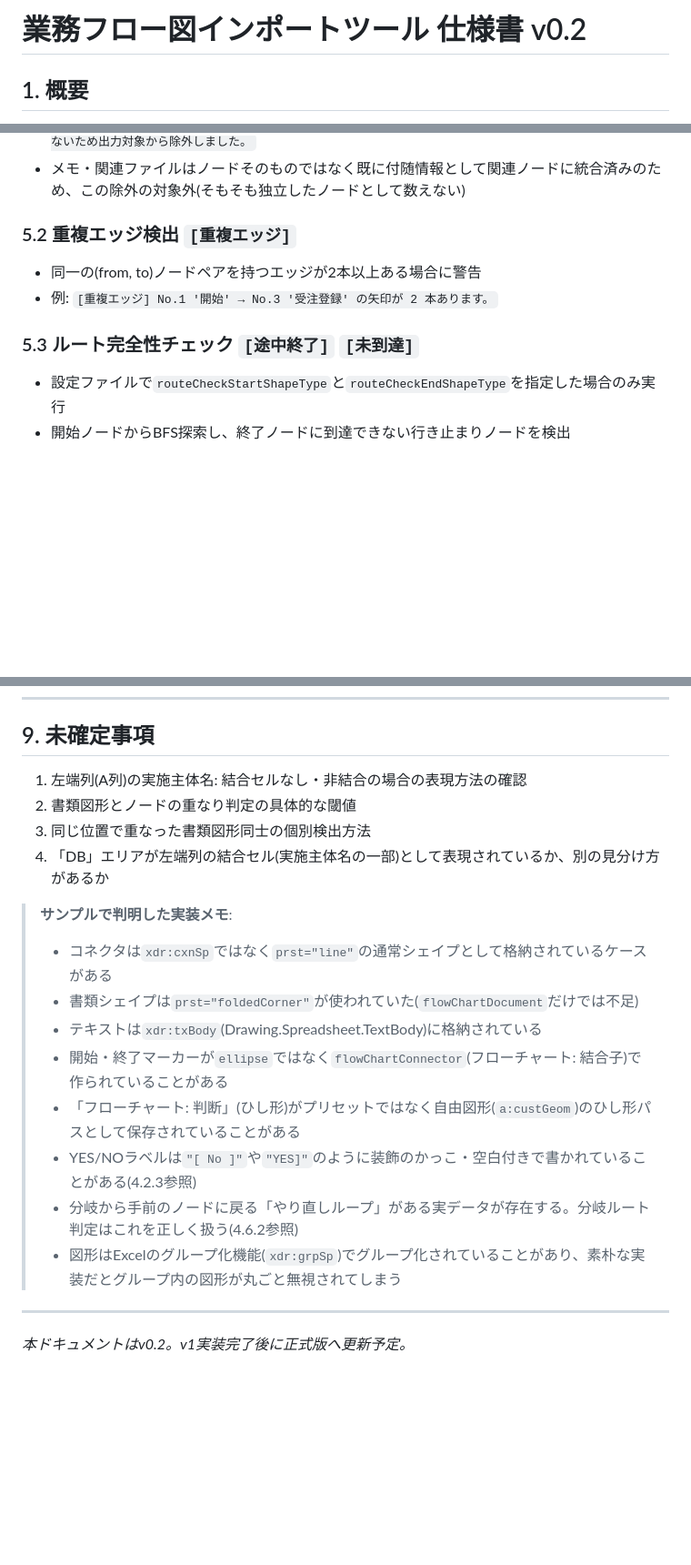
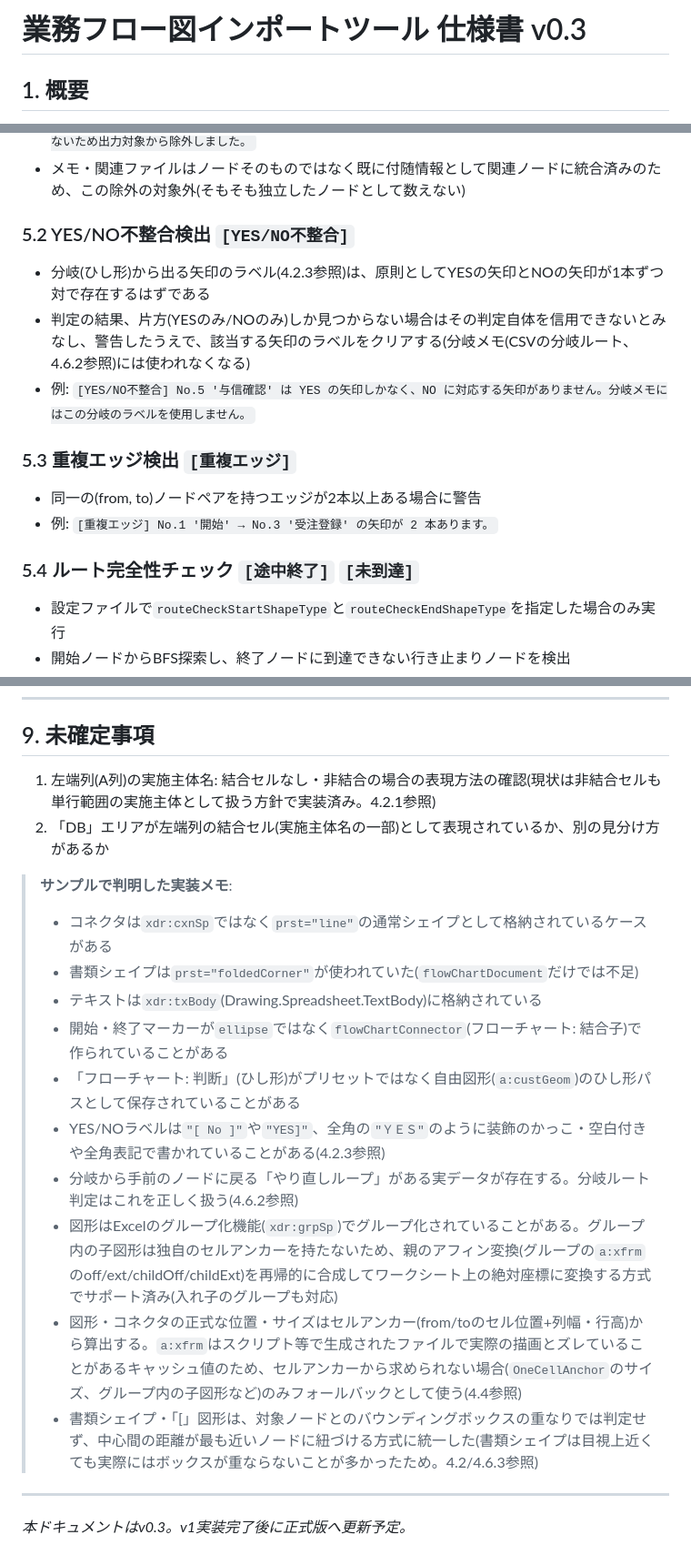
Before and after one commit to LightGive/workflow-support, a Markdown page: docs/spec.md, 3 parts joined by grey strips. Shown at 91% size. Drawn GitHub-style; blank space fills up the shorter version.

Commit message:
ドキュメント更新

```diff
--- a/docs/spec.md
+++ b/docs/spec.md
@@ -1,4 +1,4 @@
-# 業務フロー図インポートツール 仕様書 v0.2
+# 業務フロー図インポートツール 仕様書 v0.3
 
 ## 1. 概要
 
@@ -233,11 +233,16 @@ FlowChartImporter/
 - 例: `[孤立シェイプ除外] '未接続図形' (実施主体: 営業部, タイプ: Rectangle) は矢印が1本も接続されていないため出力対象から除外しました。`
 - メモ・関連ファイルはノードそのものではなく既に付随情報として関連ノードに統合済みのため、この除外の対象外(そもそも独立したノードとして数えない)
 
-### 5.2 重複エッジ検出 `[重複エッジ]`
+### 5.2 YES/NO不整合検出 `[YES/NO不整合]`
+- 分岐(ひし形)から出る矢印のラベル(4.2.3参照)は、原則としてYESの矢印とNOの矢印が1本ずつ対で存在するはずである
+- 判定の結果、片方(YESのみ/NOのみ)しか見つからない場合はその判定自体を信用できないとみなし、警告したうえで、該当する矢印のラベルをクリアする(分岐メモ(CSVの分岐ルート、4.6.2参照)には使われなくなる)
+- 例: `[YES/NO不整合] No.5 '与信確認' は YES の矢印しかなく、NO に対応する矢印がありません。分岐メモにはこの分岐のラベルを使用しません。`
+
+### 5.3 重複エッジ検出 `[重複エッジ]`
 - 同一の(from, to)ノードペアを持つエッジが2本以上ある場合に警告
 - 例: `[重複エッジ] No.1 '開始' → No.3 '受注登録' の矢印が 2 本あります。`
 
-### 5.3 ルート完全性チェック `[途中終了]` `[未到達]`
+### 5.4 ルート完全性チェック `[途中終了]` `[未到達]`
 - 設定ファイルで`routeCheckStartShapeType`と`routeCheckEndShapeType`を指定した場合のみ実行
 - 開始ノードからBFS探索し、終了ノードに到達できない行き止まりノードを検出
 - 開始ノードから終了ノードへ到達できるルートが1つもない場合も警告
@@ -320,10 +325,8 @@ FlowChartImporter/
 
 ## 9. 未確定事項
 
-1. 左端列(A列)の実施主体名: 結合セルなし・非結合の場合の表現方法の確認
-2. 書類図形とノードの重なり判定の具体的な閾値
-3. 同じ位置で重なった書類図形同士の個別検出方法
-4. 「DB」エリアが左端列の結合セル(実施主体名の一部)として表現されているか、別の見分け方があるか
+1. 左端列(A列)の実施主体名: 結合セルなし・非結合の場合の表現方法の確認(現状は非結合セルも単行範囲の実施主体として扱う方針で実装済み。4.2.1参照)
+2. 「DB」エリアが左端列の結合セル(実施主体名の一部)として表現されているか、別の見分け方があるか
 
 > **サンプルで判明した実装メモ**:
 > - コネクタは`xdr:cxnSp`ではなく`prst="line"`の通常シェイプとして格納されているケースがある
@@ -331,10 +334,12 @@ FlowChartImporter/
 > - テキストは`xdr:txBody`(Drawing.Spreadsheet.TextBody)に格納されている
 > - 開始・終了マーカーが`ellipse`ではなく`flowChartConnector`(フローチャート: 結合子)で作られていることがある
 > - 「フローチャート: 判断」(ひし形)がプリセットではなく自由図形(`a:custGeom`)のひし形パスとして保存されていることがある
-> - YES/NOラベルは`"[ No ]"`や`"YES]"`のように装飾のかっこ・空白付きで書かれていることがある(4.2.3参照)
+> - YES/NOラベルは`"[ No ]"`や`"YES]"`、全角の`"ＹＥＳ"`のように装飾のかっこ・空白付きや全角表記で書かれていることがある(4.2.3参照)
 > - 分岐から手前のノードに戻る「やり直しループ」がある実データが存在する。分岐ルート判定はこれを正しく扱う(4.6.2参照)
-> - 図形はExcelのグループ化機能(`xdr:grpSp`)でグループ化されていることがあり、素朴な実装だとグループ内の図形が丸ごと無視されてしまう
+> - 図形はExcelのグループ化機能(`xdr:grpSp`)でグループ化されていることがある。グループ内の子図形は独自のセルアンカーを持たないため、親のアフィン変換(グループの`a:xfrm`のoff/ext/childOff/childExt)を再帰的に合成してワークシート上の絶対座標に変換する方式でサポート済み(入れ子のグループも対応)
+> - 図形・コネクタの正式な位置・サイズはセルアンカー(from/toのセル位置+列幅・行高)から算出する。`a:xfrm`はスクリプト等で生成されたファイルで実際の描画とズレていることがあるキャッシュ値のため、セルアンカーから求められない場合(`OneCellAnchor`のサイズ、グループ内の子図形など)のみフォールバックとして使う(4.4参照)
+> - 書類シェイプ・「[」図形は、対象ノードとのバウンディングボックスの重なりでは判定せず、中心間の距離が最も近いノードに紐づける方式に統一した(書類シェイプは目視上近くても実際にはボックスが重ならないことが多かったため。4.2/4.6.3参照)
 
 ---
 
-*本ドキュメントはv0.2。v1実装完了後に正式版へ更新予定。*
+*本ドキュメントはv0.3。v1実装完了後に正式版へ更新予定。*
```
Also changed, not shown: other parts of docs/spec.md (+4 -4 lines), FlowChartImporter/FlowChartImporter.Cli/README.md (+4 -2 lines).
